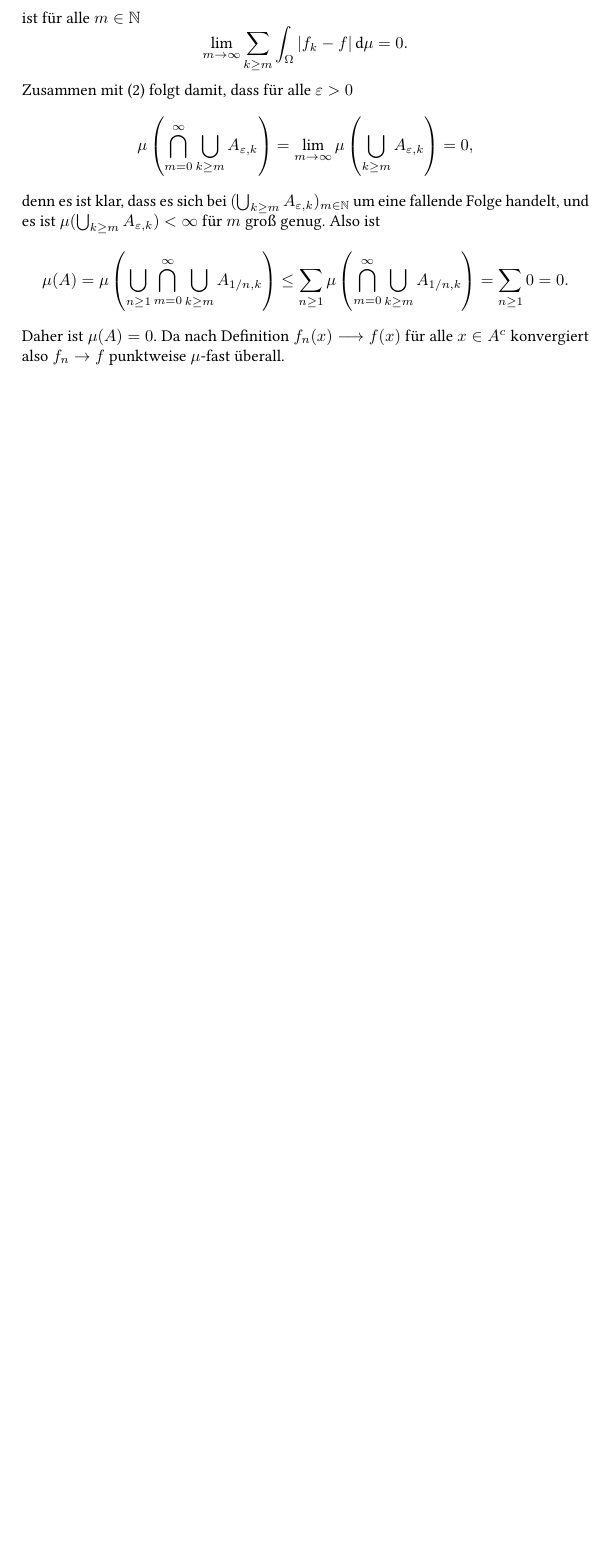
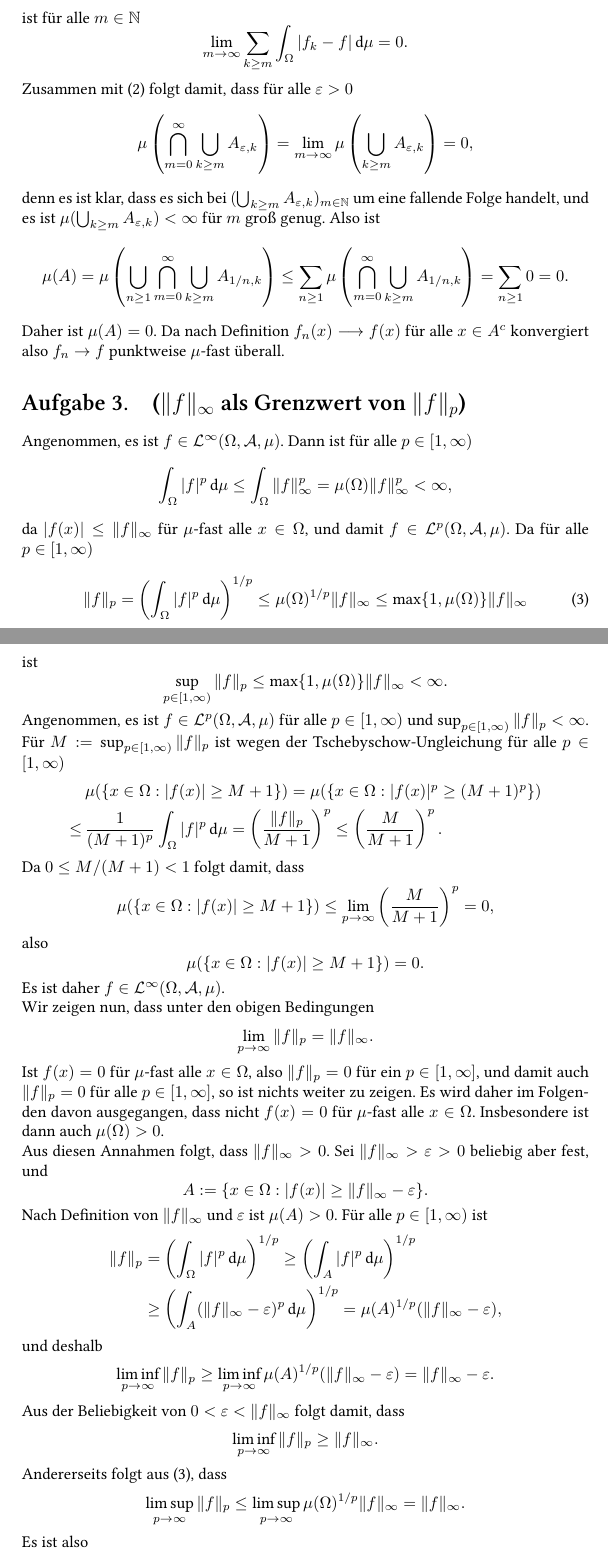
Before and after one commit to cionx/analysis-3-exercises-ws-13-14, a LaTeX document (Blatt 10/Analysis 10.tex): part of page 3 of 3 before the commit and two parts of pages 3 and 4 of 4 after it, the two joined at a grey line, cut so that both start at the same text, the shorter picture padded with empty space. Compiled offline with XeLaTeX.

Commit message:
Blatt 10: Aufgabe 3 getippt.

```diff
--- a/Blatt 10/Analysis 10.tex
+++ b/Blatt 10/Analysis 10.tex
@@ -236,3 +236,74 @@ Daher ist $\mu(A) = 0$. Da nach Definition $f_n(x) \longrightarrow f(x)$ für al
 
 
 
+\section{($\|f\|_\infty$ als Grenzwert von $\|f\|_p$)}
+Angenommen, es ist $f \in \La^\infty(\Omega,\A,\mu)$. Dann ist für alle $p \in [1,\infty)$
+\[
+ \int_\Omega |f|^p \dmu
+ \leq \int_\Omega \|f\|_\infty^p = \mu(\Omega) \|f\|_\infty^p < \infty,
+\]
+da $|f(x)| \leq \|f\|_\infty$ für $\mu$-fast alle $x \in \Omega$, und damit $f \in \La^p(\Omega,\A,\mu)$. Da für alle $p \in [1,\infty)$
+\begin{equation}\label{eq: p leq inf}
+ \|f\|_p
+ = \left( \int_\Omega |f|^p \dmu \right)^{1/p}
+ \leq \mu(\Omega)^{1/p} \|f\|_{\infty}
+ \leq \max\{1,\mu(\Omega)\} \|f\|_{\infty}
+\end{equation}
+ist
+\[
+ \sup_{p \in [1,\infty)} \|f\|_p \leq \max\{1,\mu(\Omega)\} \|f\|_{\infty} < \infty.
+\]
+
+Angenommen, es ist $f \in \La^p(\Omega,\A,\mu)$ für alle $p \in [1,\infty)$ und $\sup_{p \in [1,\infty)} \|f\|_p < \infty$. Für $M := \sup_{p \in [1,\infty)} \|f\|_p$ ist wegen der Tschebyschow-Ungleichung für alle $p \in [1,\infty)$
+\begin{align*}
+ &\, \mu(\{ x \in \Omega : |f(x)| \geq M+1 \})
+ = \mu(\{ x \in \Omega : |f(x)|^p \geq (M+1)^p \}) \\
+ \leq&\, \frac{1}{(M+1)^p} \int_\Omega |f|^p \dmu
+ = \left(\frac{\|f\|_p}{M+1}\right)^p
+ \leq \left(\frac{M}{M+1}\right)^p.
+\end{align*}
+Da $0 \leq M/(M+1) < 1$ folgt damit, dass
+\[
+ \mu(\{ x \in \Omega : |f(x)| \geq M+1 \})
+ \leq \limes{p}{\infty} \left(\frac{M}{M+1}\right)^p
+ = 0,
+\]
+also
+\[
+ \mu(\{ x \in \Omega : |f(x)| \geq M + 1 \}) = 0.
+\]
+Es ist daher $f \in \La^\infty(\Omega,\A,\mu)$.
+
+Wir zeigen nun, dass unter den obigen Bedingungen
+\[
+ \limes{p}{\infty} \|f\|_p = \|f\|_\infty.
+\]
+Ist $f(x) = 0$ für $\mu$-fast alle $x \in \Omega$, also $\|f\|_p = 0$ für ein $p \in [1,\infty]$, und damit auch $\|f\|_p = 0$ für alle $p \in [1,\infty]$, so ist nichts weiter zu zeigen. Es wird daher im Folgenden davon ausgegangen, dass nicht $f(x) = 0$ für $\mu$-fast alle $x \in \Omega$. Insbesondere ist dann auch $\mu(\Omega) > 0$.
+
+Aus diesen Annahmen folgt, dass $\|f\|_\infty > 0$. Sei $\|f\|_\infty > \varepsilon > 0$ beliebig aber fest, und
+\[
+ A := \{x \in \Omega : |f(x)| \geq \|f\|_\infty-\varepsilon\}.
+\]
+Nach Definition von $\|f\|_\infty$ und $\varepsilon$ ist $\mu(A) > 0$. Für alle $p \in [1,\infty)$ ist
+\begin{align*}
+ \|f\|_p
+ &= \left( \int_\Omega |f|^p \dmu \right)^{1/p}
+ \geq \left( \int_A |f|^p \dmu \right)^{1/p} \\
+ &\geq \left( \int_A (\|f\|_\infty-\varepsilon)^p \dmu \right)^{1/p}
+ = \mu(A)^{1/p} (\|f\|_\infty - \varepsilon),
+\end{align*}
+und deshalb
+\[
+ \liminf_{p \to \infty} \|f\|_p
+ \geq \liminf_{p \to \infty} \mu(A)^{1/p} (\|f\|_\infty - \varepsilon)
+ = \|f\|_\infty - \varepsilon.
+\]
+Aus der Beliebigkeit von $0 < \varepsilon < \|f\|_\infty$ folgt damit, dass
+\[
+ \liminf_{p \to \infty} \|f\|_p \geq \|f\|_\infty.
+\]
+Andererseits folgt aus \eqref{eq: p leq inf}, dass
+\[
+ \limsup_{p \to \infty} \|f\|_p \leq \limsup_{p \to \infty} \mu(\Omega)^{1/p} \|f\|_\infty = \|f\|_\infty.
+\]
+Es ist also
```
Also changed, not shown: Blatt 10/Analysis 10.pdf, Blatt 10/Analysis 10.tex (20 more changed lines).
